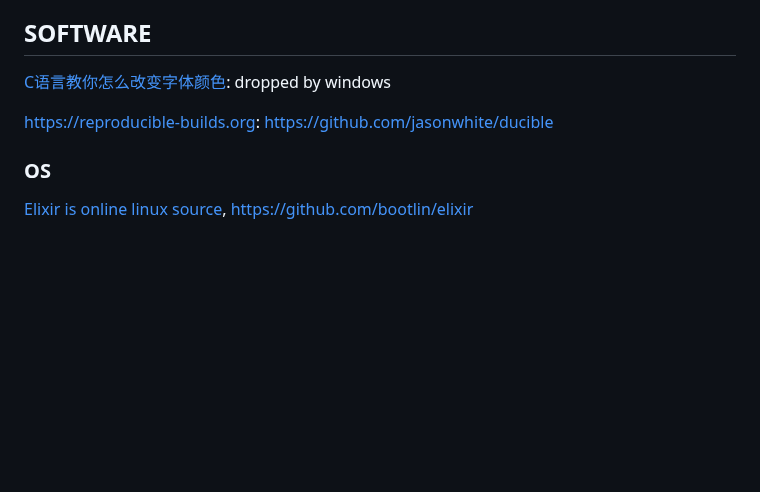
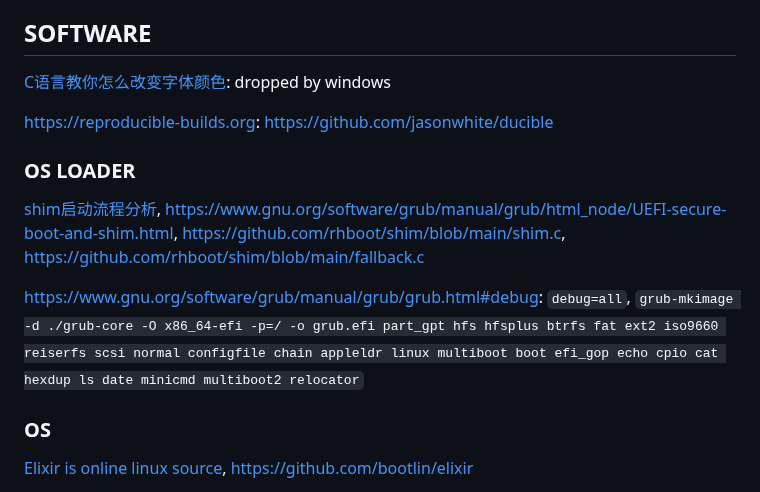
Before and after one commit to CoderKerwin/CoderKerwin.github.io, a Markdown page: en/devel/devel.md, the part around one of its changes. Rendered like a GitHub page; blank space fills up the shorter version.

```diff
--- a/en/devel/devel.md
+++ b/en/devel/devel.md
@@ -192,6 +192,15 @@ TIANOCORE文档采用了github.io与gitbook.io两种方式，关于文档化的W
 
 <https://reproducible-builds.org>: <https://github.com/jasonwhite/ducible>
 
+### OS LOADER
+
+[shim启动流程分析](https://zhuanlan.zhihu.com/p/436456032),
+<https://www.gnu.org/software/grub/manual/grub/html_node/UEFI-secure-boot-and-shim.html>,
+<https://github.com/rhboot/shim/blob/main/shim.c>,
+<https://github.com/rhboot/shim/blob/main/fallback.c>
+
+<https://www.gnu.org/software/grub/manual/grub/grub.html#debug>: `debug=all`, `grub-mkimage -d ./grub-core -O x86_64-efi -p=/ -o grub.efi part_gpt hfs hfsplus btrfs fat ext2 iso9660 reiserfs scsi normal configfile chain appleldr linux multiboot boot efi_gop echo cpio cat hexdup ls date minicmd multiboot2 relocator`
+
 ### OS
 
 [Elixir is online linux source](https://elixir.bootlin.com/linux/latest/source),
```
Also changed, not shown: other parts of en/devel/devel.md (+56 -4 lines).
